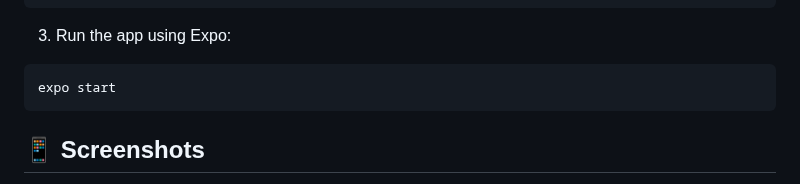
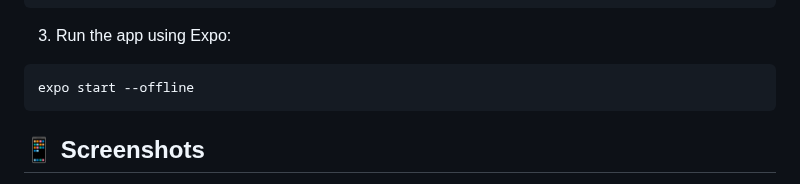
Before and after one commit to dewa-himanshu24/MileageTracker, a Markdown page: README.md, the part around the change. GitHub-like rendering.

````diff
--- a/README.md
+++ b/README.md
@@ -71,7 +71,7 @@ yarn install
 ```
 3. Run the app using Expo:
 ```
-expo start
+expo start --offline
 ```
 
 ## **📱 Screenshots**
````
